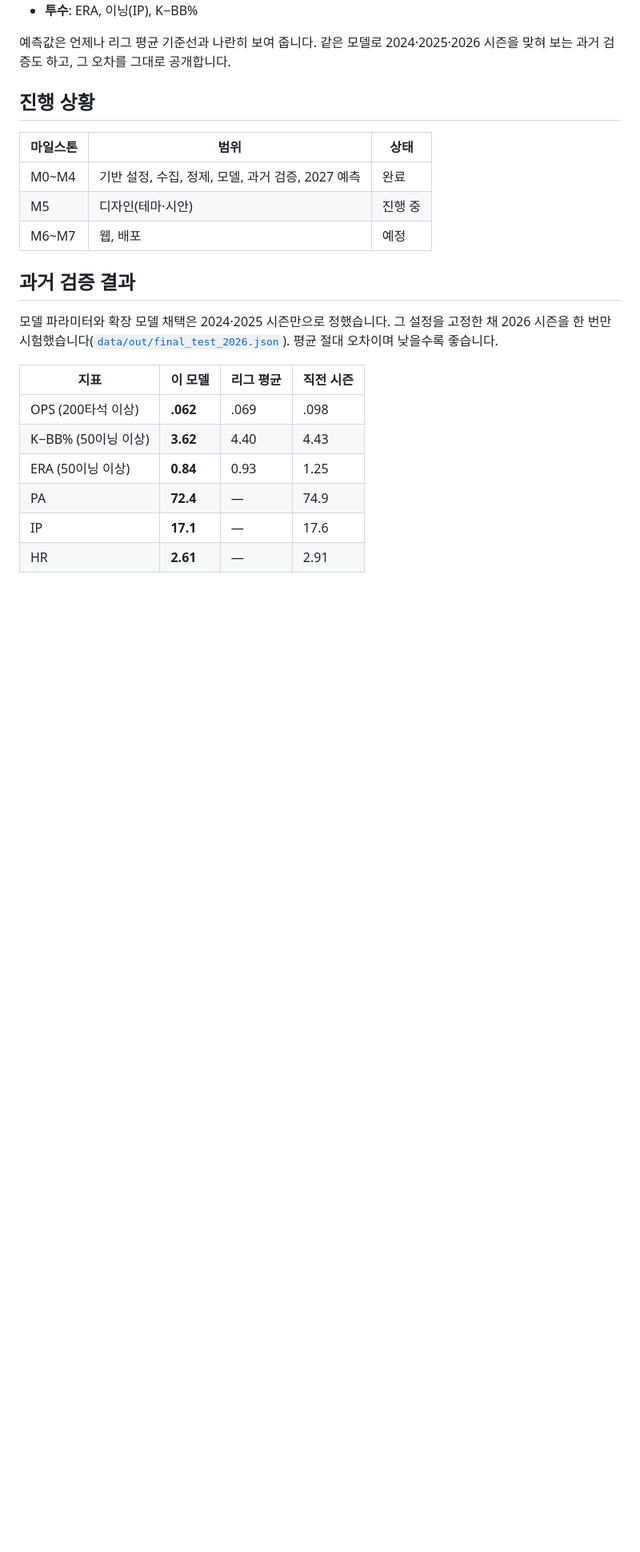
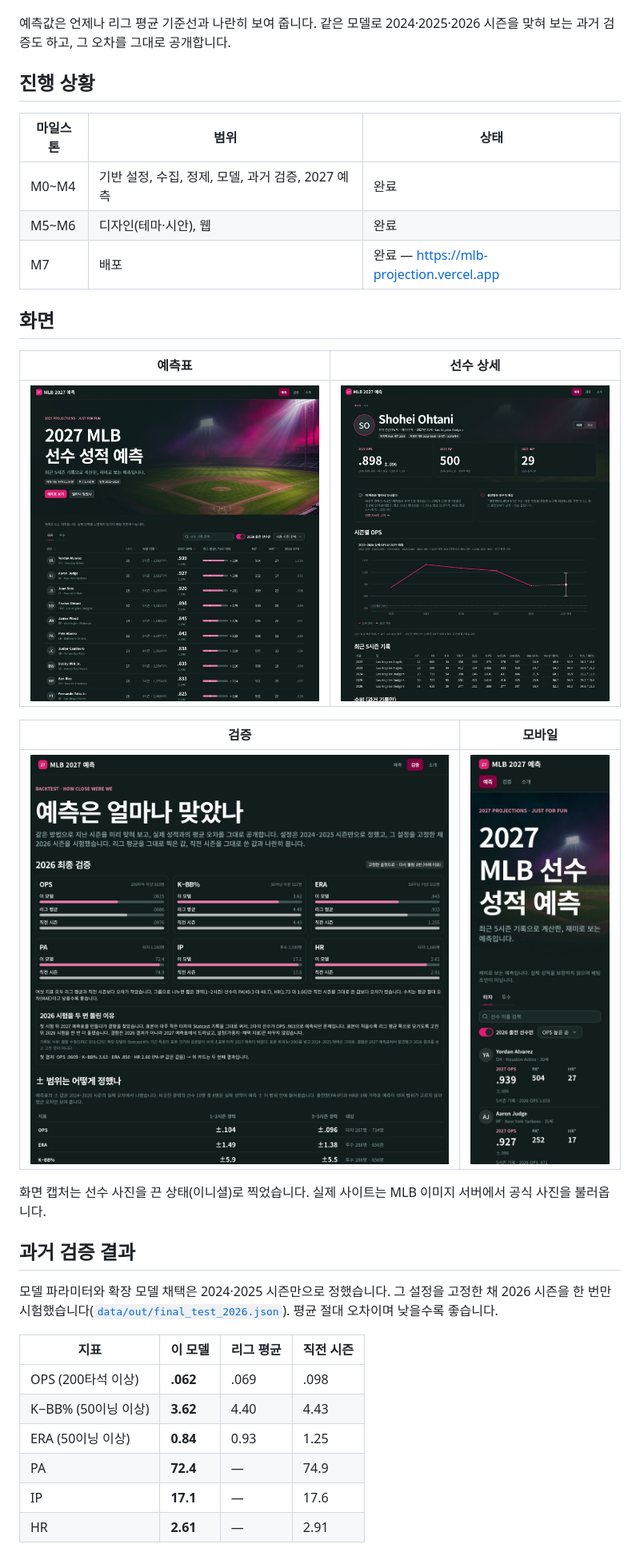
Before and after one commit to daehyub71/mlb-projection, a Markdown page: README_KO.md, the part around one of its changes. Shown at 80% size. GitHub-like rendering; pictures changed too: docs/images/screenshot-home.jpg (added), docs/images/screenshot-mobile.jpg (added), docs/images/screenshot-player.jpg (added); blank space fills up the shorter version.

```diff
--- a/README_KO.md
+++ b/README_KO.md
@@ -16,8 +18,20 @@
 | 마일스톤 | 범위 | 상태 |
 |---|---|---|
 | M0~M4 | 기반 설정, 수집, 정제, 모델, 과거 검증, 2027 예측 | 완료 |
-| M5 | 디자인(테마·시안) | 진행 중 |
-| M6~M7 | 웹, 배포 | 예정 |
+| M5~M6 | 디자인(테마·시안), 웹 | 완료 |
+| M7 | 배포 | 완료 — https://mlb-projection.vercel.app |
+
+## 화면
+
+| 예측표 | 선수 상세 |
+|---|---|
+| ![예측표: 히어로, 필터, ±범위가 붙은 2027 OPS 순위](docs/images/screenshot-home.jpg) | ![선수 상세: 예측 카드, 오차 안내, 2027 범위가 있는 시즌별 차트](docs/images/screenshot-player.jpg) |
+
+| 검증 | 모바일 |
+|---|---|
+| ![검증: 2026 최종 검증 카드 6개, 다시 돌린 이유, ±범위 표](docs/images/screenshot-validation.jpg) | ![모바일 예측표: 선수 카드](docs/images/screenshot-mobile.jpg) |
+
+화면 캡처는 선수 사진을 끈 상태(이니셜)로 찍었습니다. 실제 사이트는 MLB 이미지 서버에서 공식 사진을 불러옵니다.
 
 ## 과거 검증 결과
 
```
Also changed, not shown: other parts of README_KO.md (+14 -1 lines), README.md (+28 -3 lines), docs/TASKS.md (+8 -7 lines).
